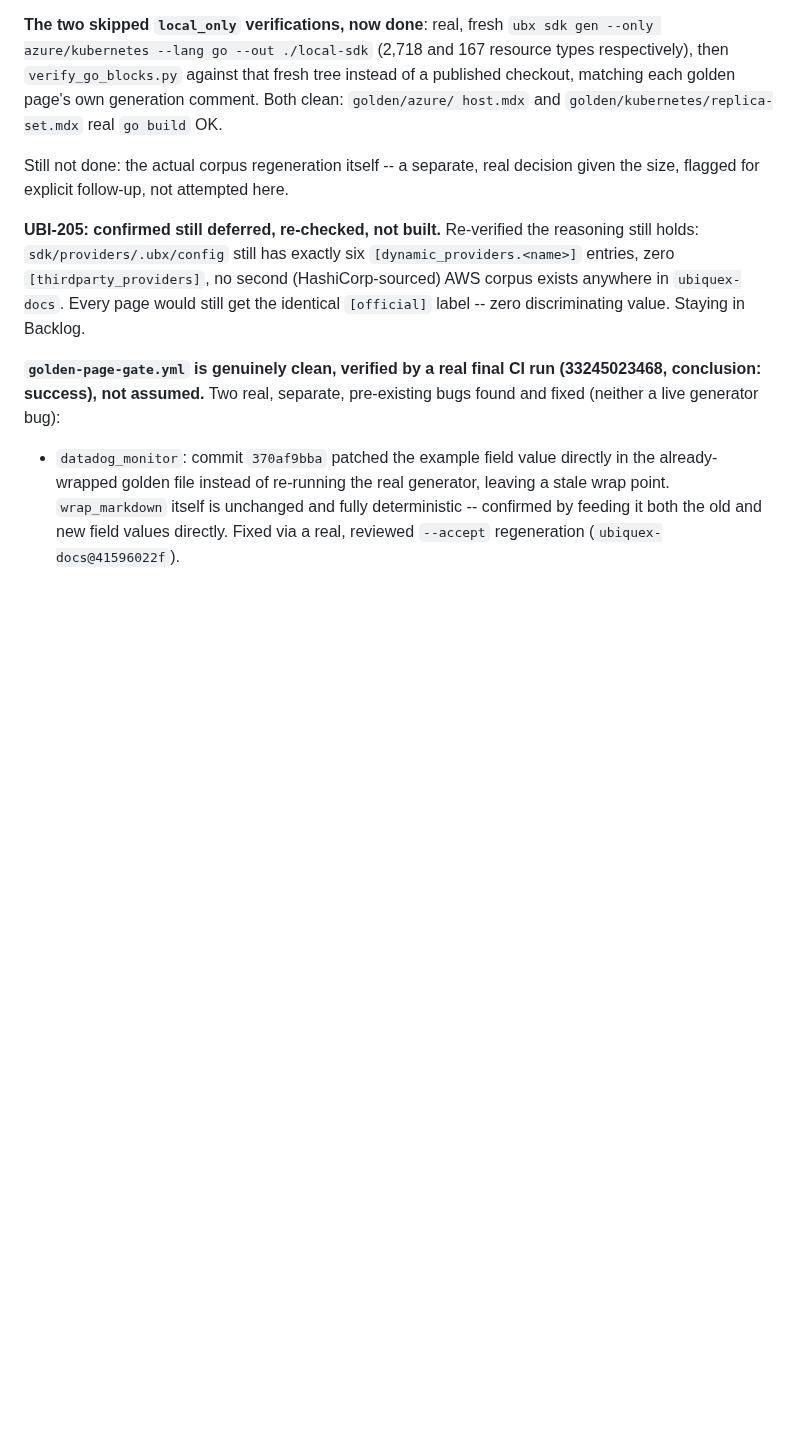
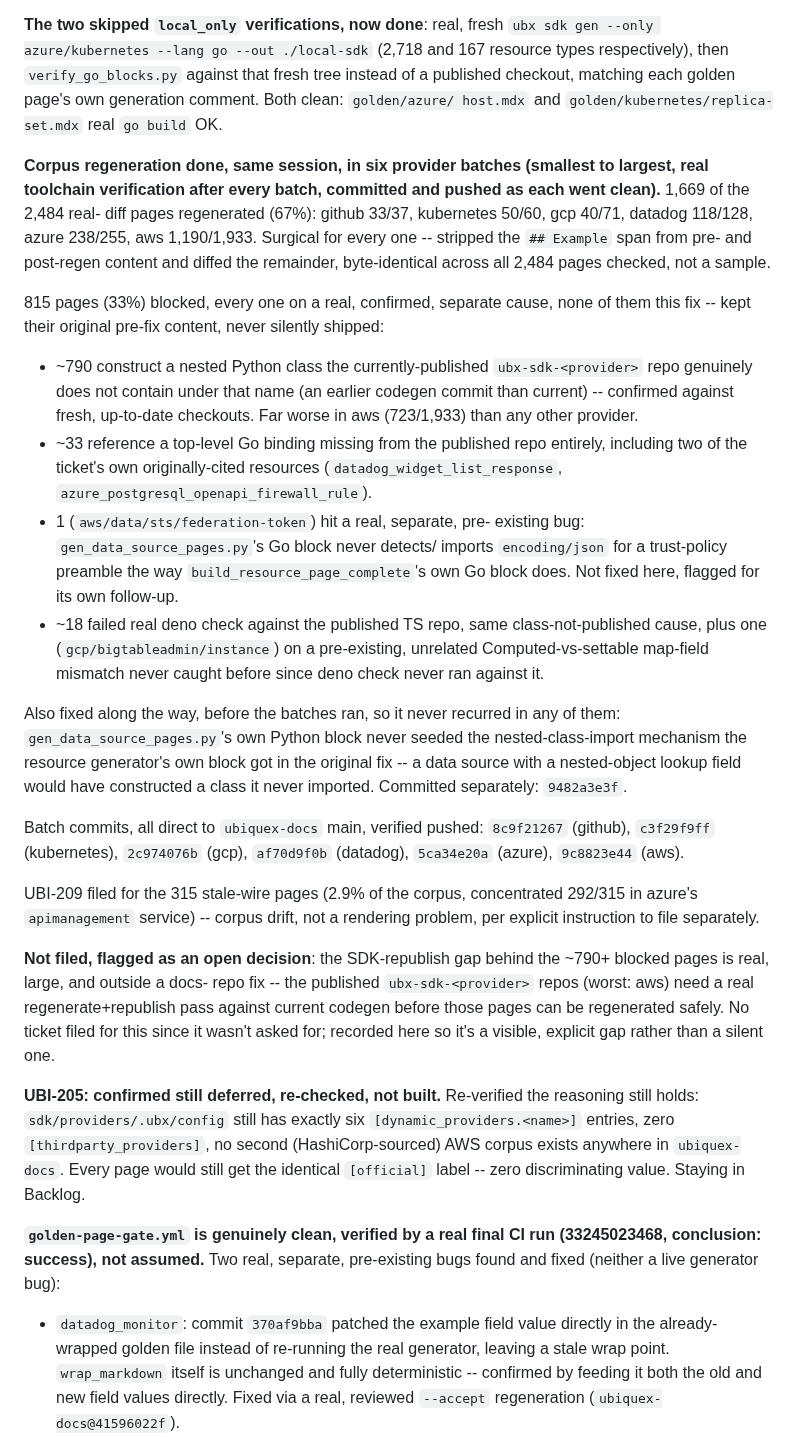
Before and after one commit to Ubiquex/ubiquex, a Markdown page: STATE.md, the part around the change. GitHub-like rendering; blank space fills up the shorter version.

Commit message:
state: UBI-208 corpus regen complete -- 1,669/2,484 pages, 815 blocked on real SDK gaps; UBI-209 filed

```diff
--- a/STATE.md
+++ b/STATE.md
@@ -97,9 +97,60 @@ against that fresh tree instead of a published checkout, matching each
 golden page's own generation comment. Both clean: `golden/azure/
 host.mdx` and `golden/kubernetes/replica-set.mdx` real `go build` OK.
 
-Still not done: the actual corpus regeneration itself -- a separate,
-real decision given the size, flagged for explicit follow-up, not
-attempted here.
+**Corpus regeneration done, same session, in six provider batches
+(smallest to largest, real toolchain verification after every batch,
+committed and pushed as each went clean).** 1,669 of the 2,484 real-
+diff pages regenerated (67%): github 33/37, kubernetes 50/60, gcp
+40/71, datadog 118/128, azure 238/255, aws 1,190/1,933. Surgical for
+every one -- stripped the `## Example` span from pre- and post-regen
+content and diffed the remainder, byte-identical across all 2,484
+pages checked, not a sample.
+
+815 pages (33%) blocked, every one on a real, confirmed, separate
+cause, none of them this fix -- kept their original pre-fix content,
+never silently shipped:
+- ~790 construct a nested Python class the currently-published
+  `ubx-sdk-<provider>` repo genuinely does not contain under that
+  name (an earlier codegen commit than current) -- confirmed against
+  fresh, up-to-date checkouts. Far worse in aws (723/1,933) than any
+  other provider.
+- ~33 reference a top-level Go binding missing from the published
+  repo entirely, including two of the ticket's own originally-cited
+  resources (`datadog_widget_list_response`,
+  `azure_postgresql_openapi_firewall_rule`).
+- 1 (`aws/data/sts/federation-token`) hit a real, separate, pre-
+  existing bug: `gen_data_source_pages.py`'s Go block never detects/
+  imports `encoding/json` for a trust-policy preamble the way
+  `build_resource_page_complete`'s own Go block does. Not fixed here,
+  flagged for its own follow-up.
+- ~18 failed real deno check against the published TS repo, same
+  class-not-published cause, plus one (`gcp/bigtableadmin/instance`)
+  on a pre-existing, unrelated Computed-vs-settable map-field
+  mismatch never caught before since deno check never ran against it.
+
+Also fixed along the way, before the batches ran, so it never
+recurred in any of them: `gen_data_source_pages.py`'s own Python
+block never seeded the nested-class-import mechanism the resource
+generator's own block got in the original fix -- a data source with
+a nested-object lookup field would have constructed a class it never
+imported. Committed separately: `9482a3e3f`.
+
+Batch commits, all direct to `ubiquex-docs` main, verified pushed:
+`8c9f21267` (github), `c3f29f9ff` (kubernetes), `2c974076b` (gcp),
+`af70d9f0b` (datadog), `5ca34e20a` (azure), `9c8823e44` (aws).
+
+UBI-209 filed for the 315 stale-wire pages (2.9% of the corpus,
+concentrated 292/315 in azure's `apimanagement` service) -- corpus
+drift, not a rendering problem, per explicit instruction to file
+separately.
+
+**Not filed, flagged as an open decision**: the SDK-republish gap
+behind the ~790+ blocked pages is real, large, and outside a docs-
+repo fix -- the published `ubx-sdk-<provider>` repos (worst: aws)
+need a real regenerate+republish pass against current codegen before
+those pages can be regenerated safely. No ticket filed for this since
+it wasn't asked for; recorded here so it's a visible, explicit gap
+rather than a silent one.
 
 **UBI-205: confirmed still deferred, re-checked, not built.** Re-verified
 the reasoning still holds: `sdk/providers/.ubx/config` still has exactly
```
